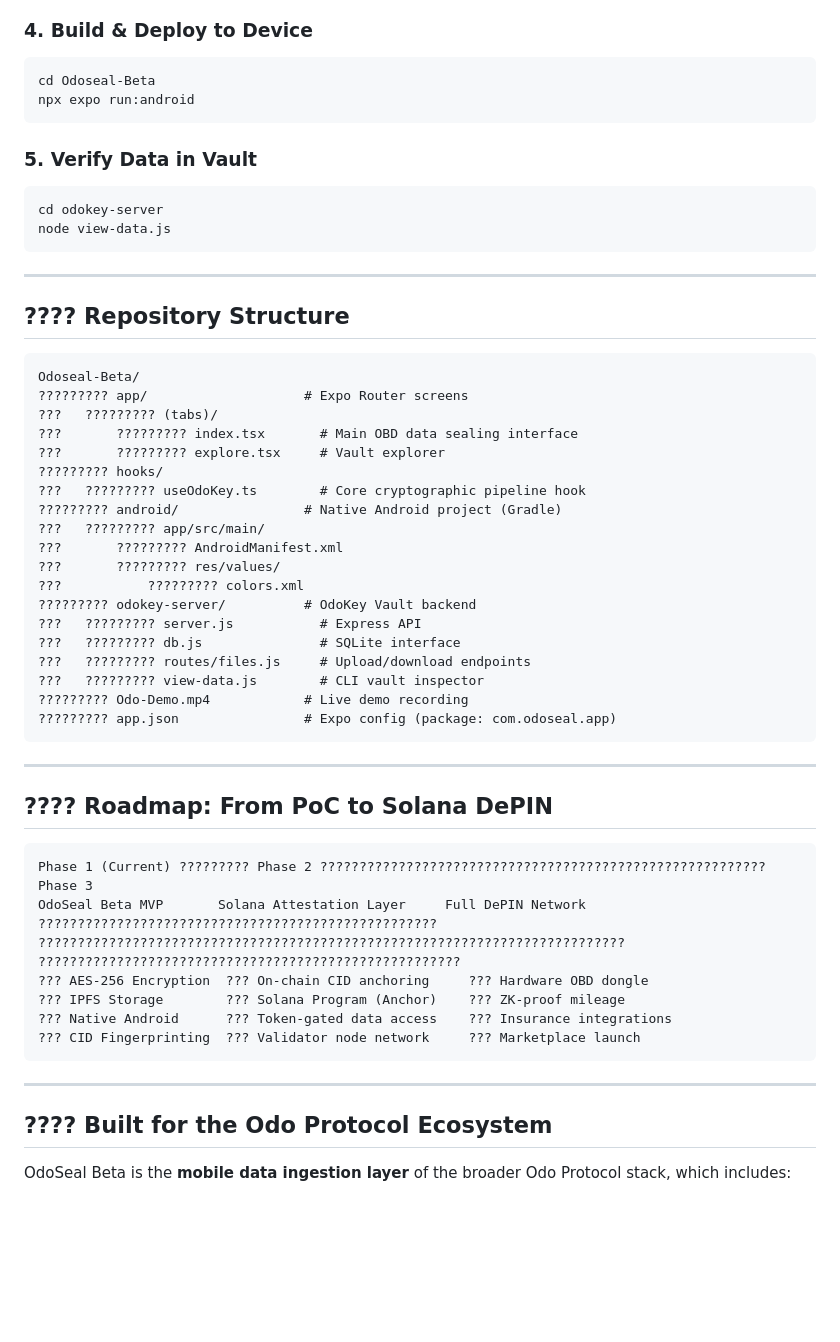
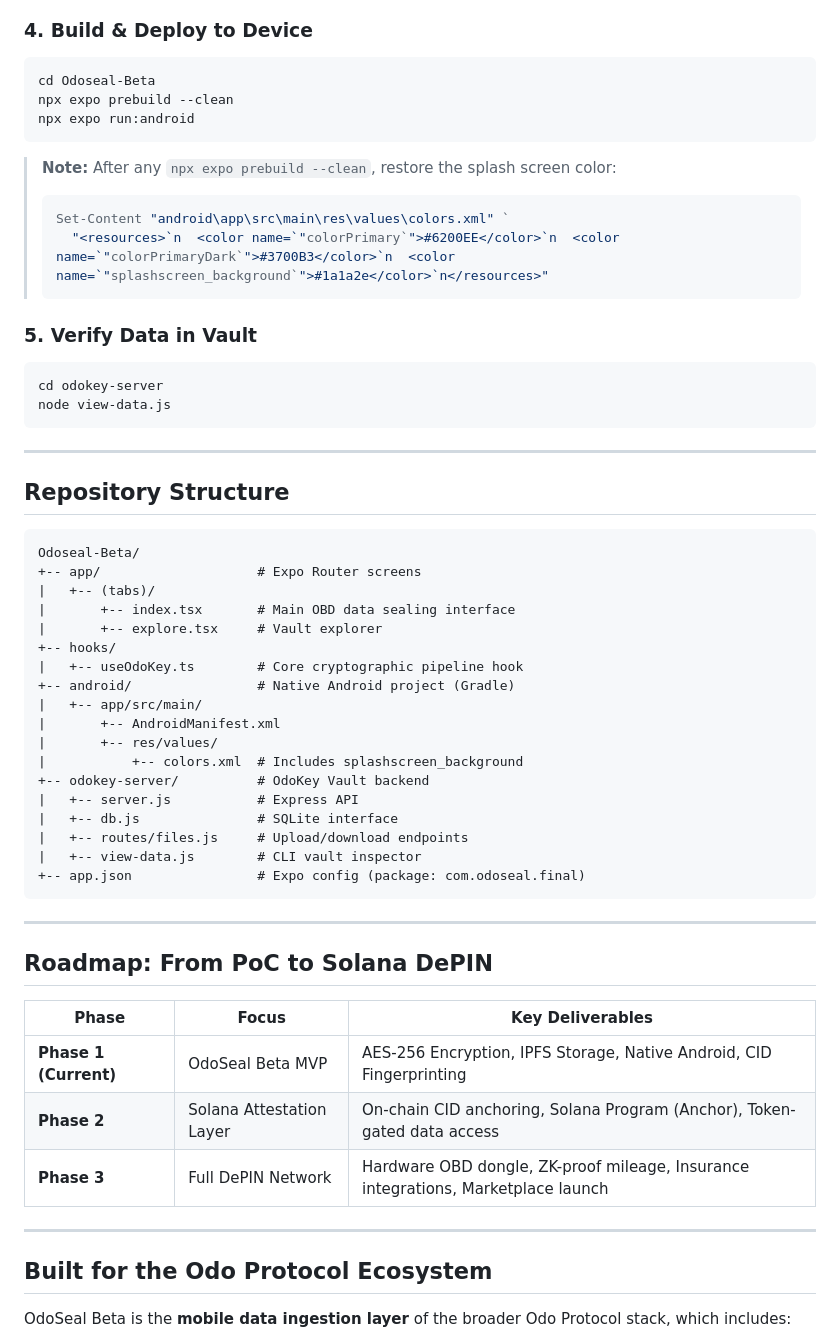
Before and after one commit to MDBNB/Odoseal-Beta, a Markdown page: README.md, the part around one of its changes. Drawn GitHub-style; blank space fills up the shorter version.

Commit message:
docs: clean README - remove broken unicode, use ASCII-safe formatting

````diff
--- a/README.md
+++ b/README.md
@@ -177,8 +182,15 @@ adb reverse tcp:3001 tcp:3001
 
 ```bash
 cd Odoseal-Beta
+npx expo prebuild --clean
 npx expo run:android
 ```
+
+> **Note:** After any `npx expo prebuild --clean`, restore the splash screen color:
+> ```powershell
+> Set-Content "android\app\src\main\res\values\colors.xml" `
+>   "<resources>`n  <color name=`"colorPrimary`">#6200EE</color>`n  <color name=`"colorPrimaryDark`">#3700B3</color>`n  <color name=`"splashscreen_background`">#1a1a2e</color>`n</resources>"
+> ```
 
 ### 5. Verify Data in Vault
 
@@ -189,47 +201,42 @@ node view-data.js
 
 ---
 
-## ???? Repository Structure
+## Repository Structure
 
 ```
 Odoseal-Beta/
-????????? app/                    # Expo Router screens
-???   ????????? (tabs)/
-???       ????????? index.tsx       # Main OBD data sealing interface
-???       ????????? explore.tsx     # Vault explorer
-????????? hooks/
-???   ????????? useOdoKey.ts        # Core cryptographic pipeline hook
-????????? android/                # Native Android project (Gradle)
-???   ????????? app/src/main/
-???       ????????? AndroidManifest.xml
-???       ????????? res/values/
-???           ????????? colors.xml
-????????? odokey-server/          # OdoKey Vault backend
-???   ????????? server.js           # Express API
-???   ????????? db.js               # SQLite interface
-???   ????????? routes/files.js     # Upload/download endpoints
-???   ????????? view-data.js        # CLI vault inspector
-????????? Odo-Demo.mp4            # Live demo recording
-????????? app.json                # Expo config (package: com.odoseal.app)
++-- app/                    # Expo Router screens
+|   +-- (tabs)/
+|       +-- index.tsx       # Main OBD data sealing interface
+|       +-- explore.tsx     # Vault explorer
++-- hooks/
+|   +-- useOdoKey.ts        # Core cryptographic pipeline hook
++-- android/                # Native Android project (Gradle)
+|   +-- app/src/main/
+|       +-- AndroidManifest.xml
+|       +-- res/values/
+|           +-- colors.xml  # Includes splashscreen_background
++-- odokey-server/          # OdoKey Vault backend
+|   +-- server.js           # Express API
+|   +-- db.js               # SQLite interface
+|   +-- routes/files.js     # Upload/download endpoints
+|   +-- view-data.js        # CLI vault inspector
++-- app.json                # Expo config (package: com.odoseal.final)
 ```
 
 ---
 
-## ???? Roadmap: From PoC to Solana DePIN
+## Roadmap: From PoC to Solana DePIN
 
-```
-Phase 1 (Current) ????????? Phase 2 ????????????????????????????????????????????????????????? Phase 3
-OdoSeal Beta MVP       Solana Attestation Layer     Full DePIN Network
-???????????????????????????????????????????????????      ???????????????????????????????????????????????????????????????????????????    ??????????????????????????????????????????????????????
-??? AES-256 Encryption  ??? On-chain CID anchoring     ??? Hardware OBD dongle
-??? IPFS Storage        ??? Solana Program (Anchor)    ??? ZK-proof mileage
-??? Native Android      ??? Token-gated data access    ??? Insurance integrations
-??? CID Fingerprinting  ??? Validator node network     ??? Marketplace launch
-```
+| Phase | Focus | Key Deliverables |
+|---|---|---|
+| **Phase 1 (Current)** | OdoSeal Beta MVP | AES-256 Encryption, IPFS Storage, Native Android, CID Fingerprinting |
+| **Phase 2** | Solana Attestation Layer | On-chain CID anchoring, Solana Program (Anchor), Token-gated data access |
+| **Phase 3** | Full DePIN Network | Hardware OBD dongle, ZK-proof mileage, Insurance integrations, Marketplace launch |
 
 ---
 
-## ???? Built for the Odo Protocol Ecosystem
+## Built for the Odo Protocol Ecosystem
 
 OdoSeal Beta is the **mobile data ingestion layer** of the broader Odo Protocol stack, which includes:
 
````
Also changed, not shown: other parts of README.md (+52 -49 lines).
